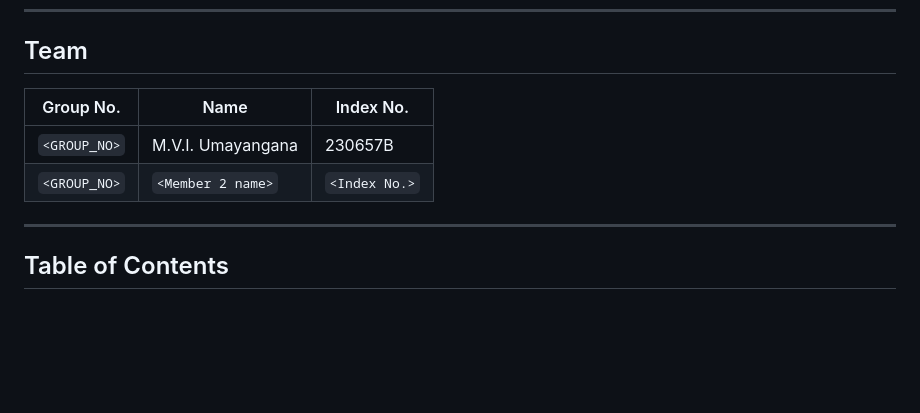
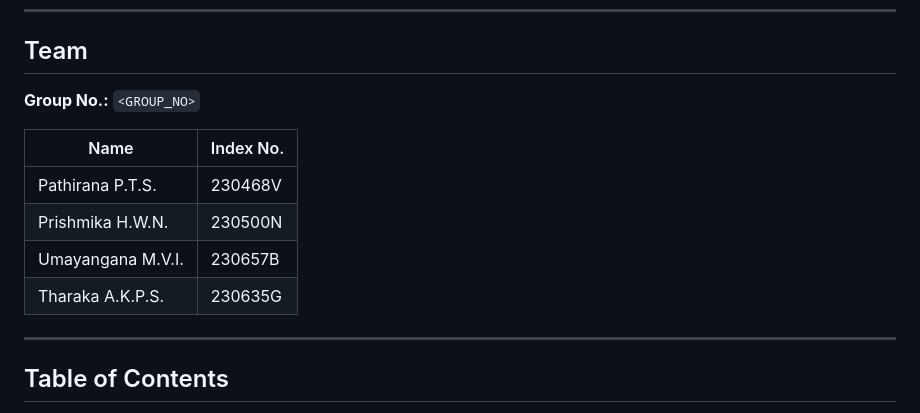
Before and after one commit to Nimindu04/EuroSAT-Land-Cover-Classification, a Markdown page: README.md, the part around the change. Drawn GitHub-style; blank space fills up the shorter version.

Commit message:
Update team member details in README.md

```diff
--- a/README.md
+++ b/README.md
@@ -13,10 +13,14 @@ Department of Electronic and Telecommunication Engineering, University of Moratu
 
 ## Team
 
-| Group No. | Name | Index No. |
-|-----------|------|-----------|
-| `<GROUP_NO>` | M.V.I. Umayangana | 230657B |
-| `<GROUP_NO>` | `<Member 2 name>` | `<Index No.>` |
+**Group No.:** `<GROUP_NO>`
+
+| Name | Index No. |
+|------|-----------|
+| Pathirana P.T.S. | 230468V |
+| Prishmika H.W.N. | 230500N |
+| Umayangana M.V.I. | 230657B |
+| Tharaka A.K.P.S. | 230635G |
 
 ---
 
```
